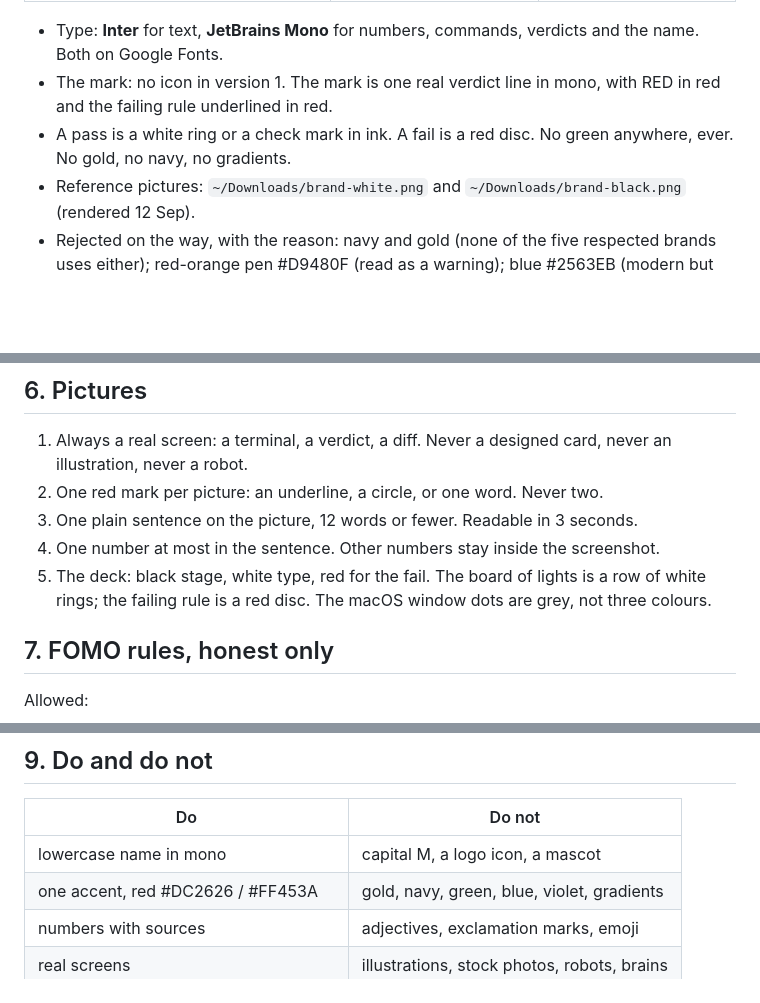
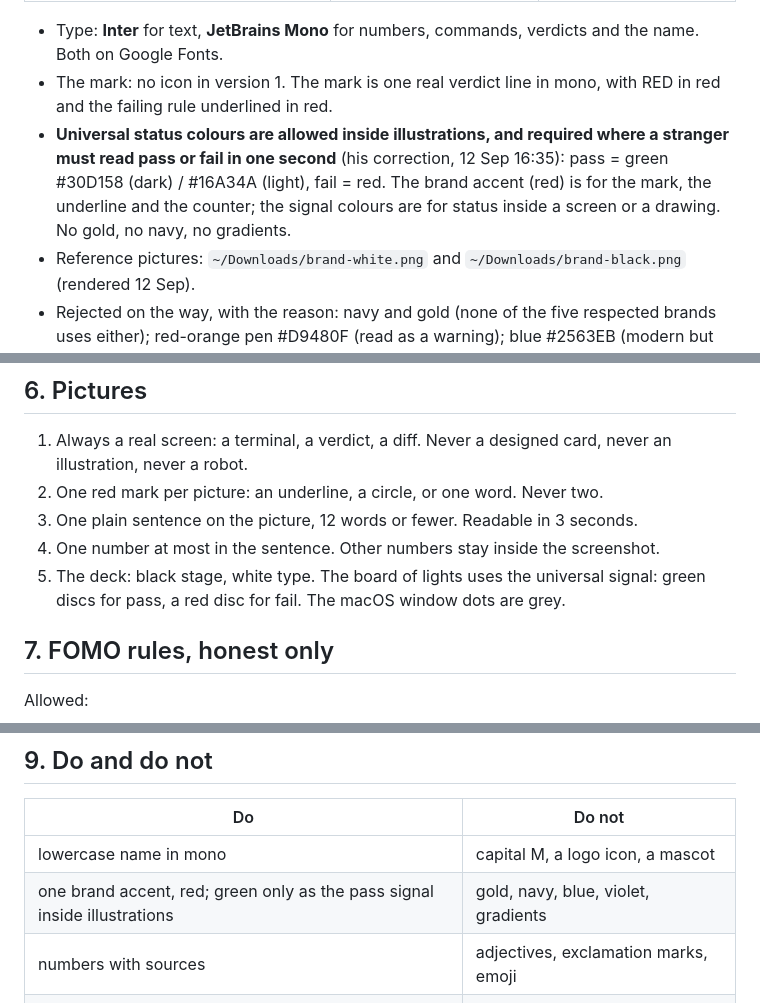
Before and after one commit to Jauz256/metacognition, a Markdown page: BRAND.md, 3 parts joined by grey strips. Rendered like a GitHub page; blank space fills up the shorter version.

Commit message:
BRAND.md: universal status colours inside illustrations (green pass, red fail)
Co-Authored-By: Claude Opus 5 (1M context) <noreply@anthropic.com>
Claude-Session: https://claude.ai/code/session_01DAmL2VjyddgTkMHsrmsxtW

```diff
--- a/BRAND.md
+++ b/BRAND.md
@@ -40,7 +40,10 @@ His words: "use modern color. simple." then "use red black white." Three tokens.
 
 - Type: **Inter** for text, **JetBrains Mono** for numbers, commands, verdicts and the name. Both on Google Fonts.
 - The mark: no icon in version 1. The mark is one real verdict line in mono, with RED in red and the failing rule underlined in red.
-- A pass is a white ring or a check mark in ink. A fail is a red disc. No green anywhere, ever. No gold, no navy, no gradients.
+- **Universal status colours are allowed inside illustrations, and required where a stranger must read
+  pass or fail in one second** (his correction, 12 Sep 16:35): pass = green #30D158 (dark) / #16A34A
+  (light), fail = red. The brand accent (red) is for the mark, the underline and the counter; the signal
+  colours are for status inside a screen or a drawing. No gold, no navy, no gradients.
 - Reference pictures: `~/Downloads/brand-white.png` and `~/Downloads/brand-black.png` (rendered 12 Sep).
 - Rejected on the way, with the reason: navy and gold (none of the five respected brands uses either); red-orange pen #D9480F (read as a warning); blue #2563EB (modern but not his); violet (every AI product); teal (reads as success next to a failed verdict).
 
@@ -58,8 +61,8 @@ His words: "use modern color. simple." then "use red black white." Three tokens.
 2. One red mark per picture: an underline, a circle, or one word. Never two.
 3. One plain sentence on the picture, 12 words or fewer. Readable in 3 seconds.
 4. One number at most in the sentence. Other numbers stay inside the screenshot.
-5. The deck: black stage, white type, red for the fail. The board of lights is a row of white
-   rings; the failing rule is a red disc. The macOS window dots are grey, not three colours.
+5. The deck: black stage, white type. The board of lights uses the universal signal: green discs
+   for pass, a red disc for fail. The macOS window dots are grey.
 
 ## 7. FOMO rules, honest only
 
@@ -89,7 +92,7 @@ Not allowed:
 | Do | Do not |
 |---|---|
 | lowercase name in mono | capital M, a logo icon, a mascot |
-| one accent, red #DC2626 / #FF453A | gold, navy, green, blue, violet, gradients |
+| one brand accent, red; green only as the pass signal inside illustrations | gold, navy, blue, violet, gradients |
 | numbers with sources | adjectives, exclamation marks, emoji |
 | real screens | illustrations, stock photos, robots, brains |
 | white by default, near-black dark mode | mid-tone dark blues or greys |
```
